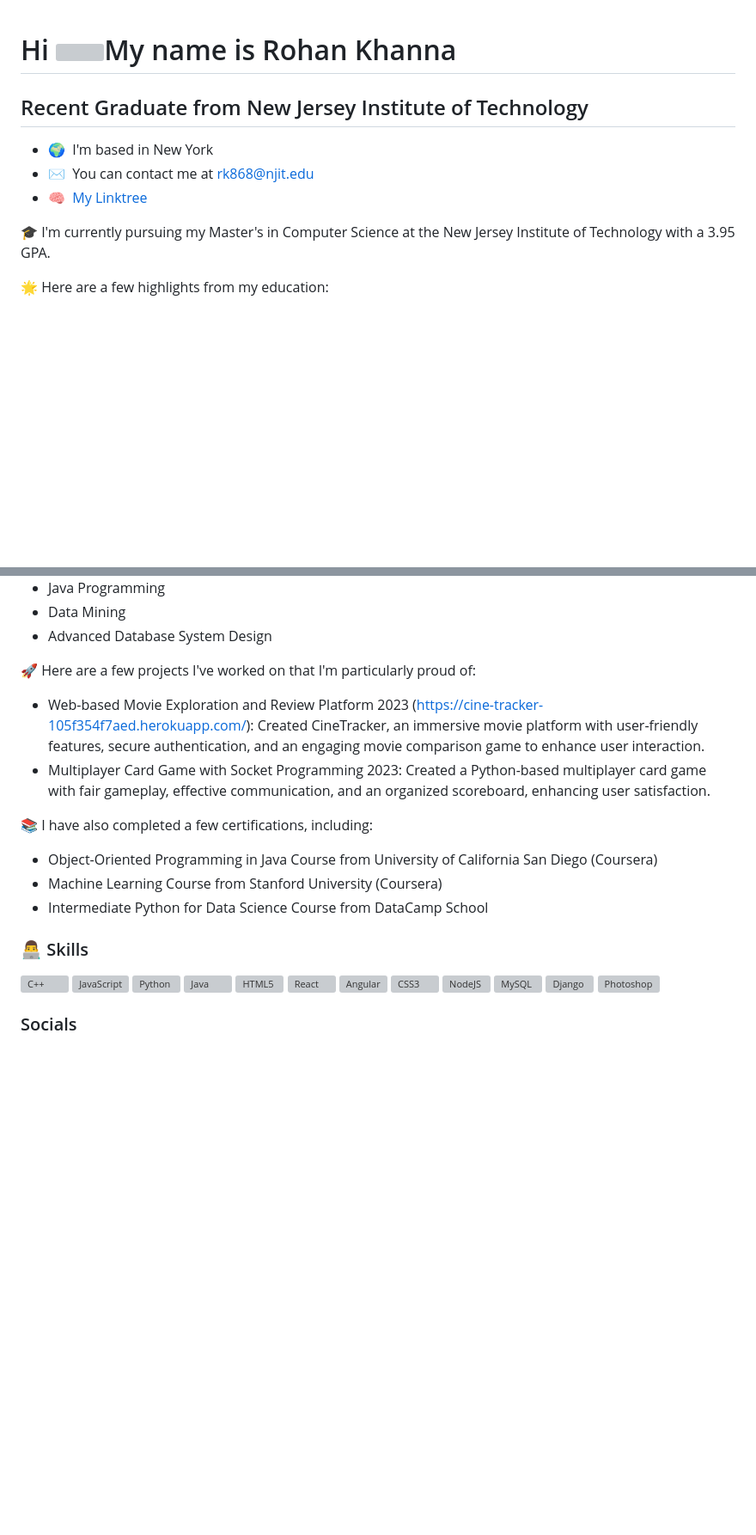
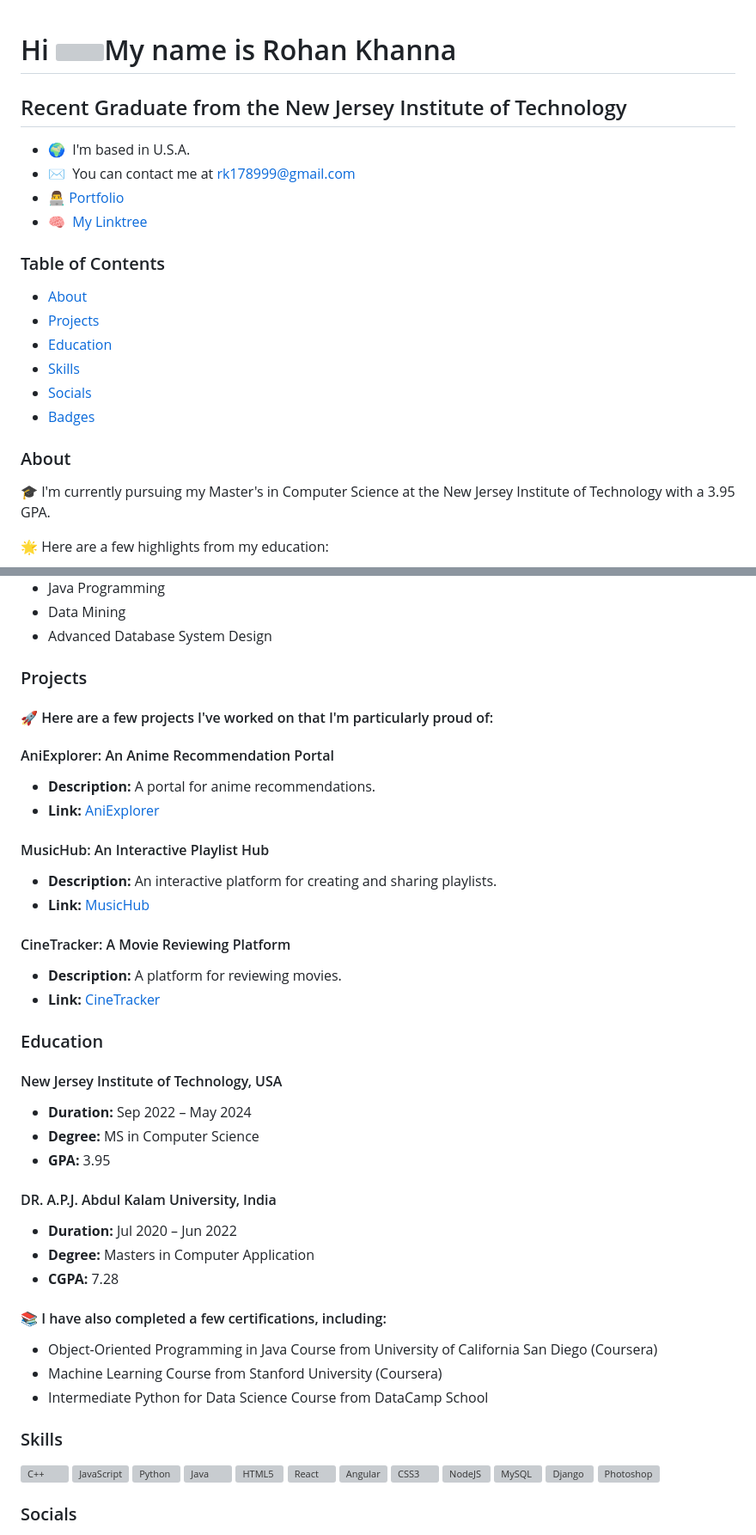
Before and after one commit to ro-rok/ro-rok, a Markdown page: README.md, 2 parts joined by grey strips. Shown at 86% size. Rendered like a GitHub page; blank space fills up the shorter version; grey boxes are pictures that could not be loaded.

Commit message:
Edited Table of Contents, projects. Added Portfolio

```diff
--- a/README.md
+++ b/README.md
@@ -1,31 +1,25 @@
-
-<!--
-**ro-rok/ro-rok** is a ✨ _special_ ✨ repository because its `README.md` (this file) appears on your GitHub profile.
-
-Here are some ideas to get you started:
-
-- 🔭 I’m currently working on ...
-- 🌱 I’m currently learning ...
-- 👯 I’m looking to collaborate on ...
-- 🤔 I’m looking for help with ...
-- 💬 Ask me about ...
-- 📫 How to reach me: ...
-- 😄 Pronouns: ...
-- ⚡ Fun fact: ...
--->
-
 
 Hi ![](https://user-images.githubusercontent.com/18350557/176309783-0785949b-9127-417c-8b55-ab5a4333674e.gif)My name is Rohan Khanna
 ====================================================================================================================================
 
-Recent Graduate from New Jersey Institute of Technology
+Recent Graduate from the New Jersey Institute of Technology
 ------------------------------------------------------
 
-* 🌍  I'm based in New York
-* ✉️  You can contact me at [rk868@njit.edu](mailto:rk868@njit.edu)
+* 🌍  I'm based in U.S.A.
+* ✉️  You can contact me at [rk178999@gmail.com](mailto:rk178999@gmail.com)
+* 👨‍💻  [Portfolio](https://rohankhanna.software/)
 * 🧠  [My Linktree](https://linktr.ee/ro_rok)
 
+### Table of Contents
 
+- [About](#about)
+- [Projects](#projects)
+- [Education](#education)
+- [Skills](#skills)
+- [Socials](#socials)
+- [Badges](#badges)
+
+### About
 🎓 I'm currently pursuing my Master's in Computer Science at the New Jersey Institute of Technology with a 3.95 GPA.
 
 🌟 Here are a few highlights from my education:
@@ -42,19 +36,43 @@ Recent Graduate from New Jersey Institute of Technology
 - Advanced Database System Design
 
 
-🚀 Here are a few projects I've worked on that I'm particularly proud of:
+### Projects
 
-- Web-based Movie Exploration and Review Platform 2023 (https://cine-tracker-105f354f7aed.herokuapp.com/): Created CineTracker, an immersive movie platform with user-friendly features, secure authentication, and an engaging movie comparison game to enhance user interaction.
-- Multiplayer Card Game with Socket Programming 2023: Created a Python-based multiplayer card game with fair gameplay, effective communication, and an organized scoreboard, enhancing user satisfaction.
+#### 🚀 Here are a few projects I've worked on that I'm particularly proud of:
 
-📚 I have also completed a few certifications, including:
+
+#### AniExplorer: An Anime Recommendation Portal
+- **Description:** A portal for anime recommendations.
+- **Link:** [AniExplorer](http://52.201.211.120)
+
+#### MusicHub: An Interactive Playlist Hub
+- **Description:** An interactive platform for creating and sharing playlists.
+- **Link:** [MusicHub](https://musichub-da725be2f015.herokuapp.com)
+
+#### CineTracker: A Movie Reviewing Platform
+- **Description:** A platform for reviewing movies.
+- **Link:** [CineTracker](https://cine-tracker-105f354f7aed.herokuapp.com)
+
+### Education
+
+#### New Jersey Institute of Technology, USA
+- **Duration:** Sep 2022 – May 2024
+- **Degree:** MS in Computer Science
+- **GPA:** 3.95
+
+#### DR. A.P.J. Abdul Kalam University, India
+- **Duration:** Jul 2020 – Jun 2022
+- **Degree:** Masters in Computer Application
+- **CGPA:** 7.28
+
+#### 📚 I have also completed a few certifications, including:
 
 - Object-Oriented Programming in Java Course from University of California San Diego (Coursera)
 - Machine Learning Course from Stanford University (Coursera)
 - Intermediate Python for Data Science Course from DataCamp School
 
 
-### 👨‍💻 Skills
+### Skills
 
 
 <p align="left">
```
